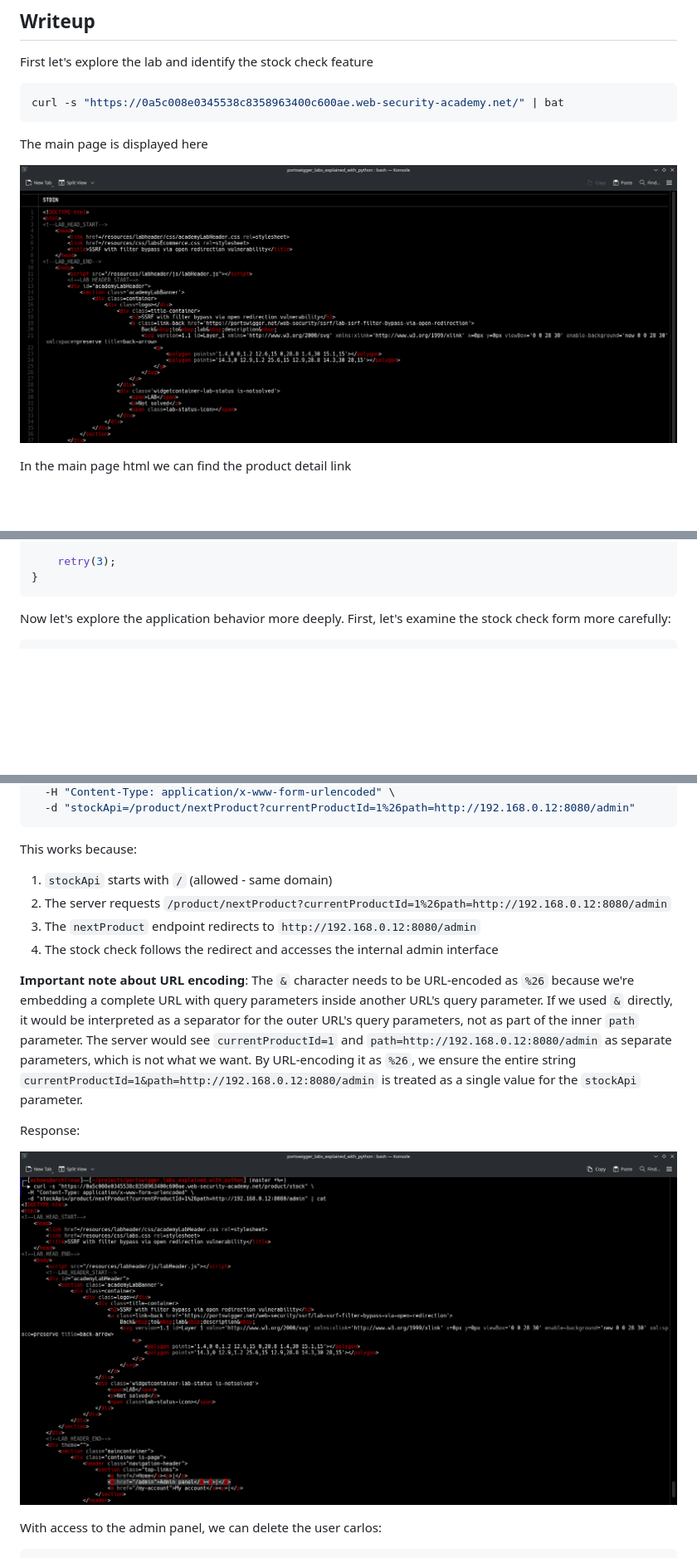
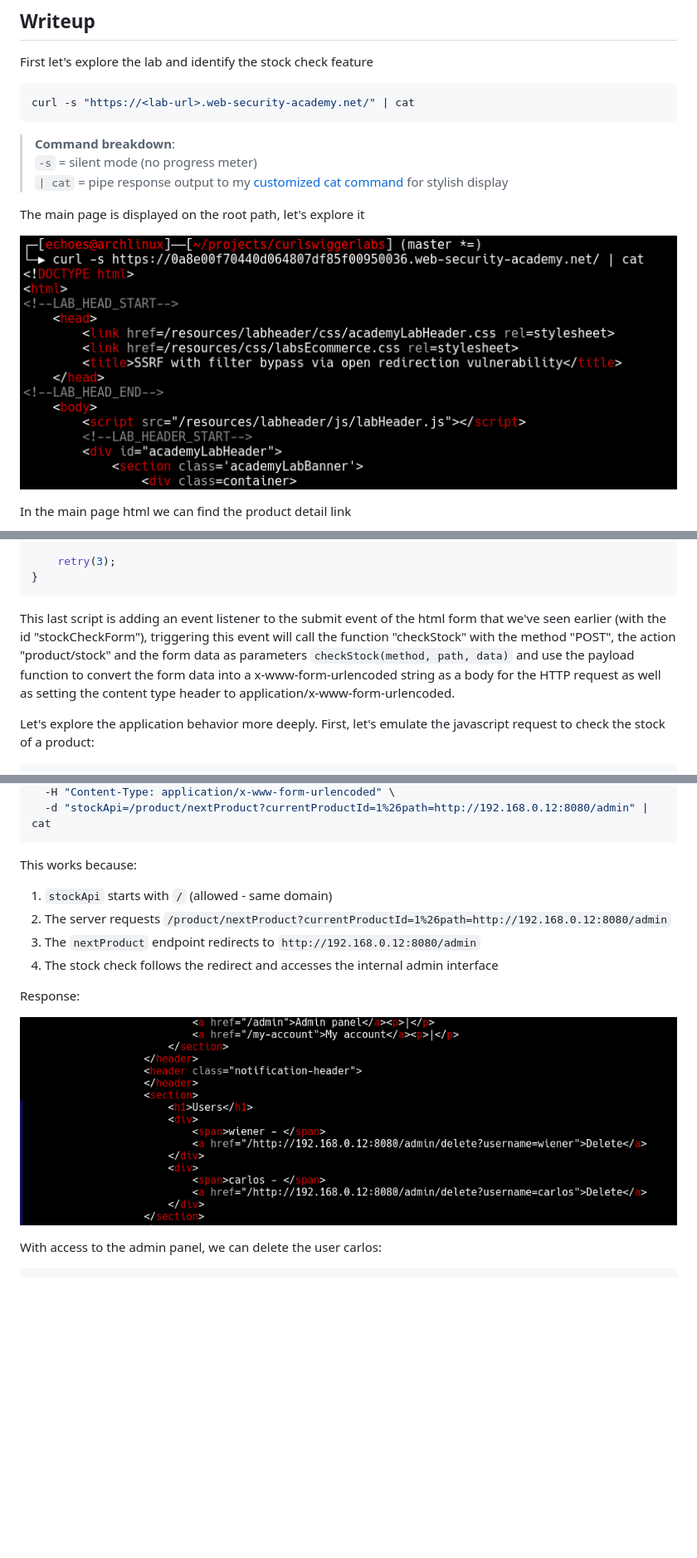
Before and after one commit to echoesofwhoami/CurlSwiggerLabs, a Markdown page: docs/ssrf-filter-bypass-open-redirection.md, 3 parts joined by grey strips. Shown: that part at 83% size. GitHub-like rendering; pictures changed too: screenshots/ssrf-filter-bypass-open-redirection/01_home_page.png, screenshots/ssrf-filter-bypass-open-redirection/05_admin_panel.png; blank space fills up the shorter version.

Commit message:
lab-ssrf-filter-bypass-via-open-redirection (improved)

````diff
--- a/docs/ssrf-filter-bypass-open-redirection.md
+++ b/docs/ssrf-filter-bypass-open-redirection.md
@@ -13,10 +13,14 @@ The application has a stock check feature that loads data from an internal syste
 First let's explore the lab and identify the stock check feature
 
 ```bash
-curl -s "https://0a5c008e0345538c8358963400c600ae.web-security-academy.net/" | bat
+curl -s "https://<lab-url>.web-security-academy.net/" | cat
 ```
 
-The main page is displayed here
+> **Command breakdown**: \
+`-s` = silent mode (no progress meter) \
+`| cat` = pipe response output to my [customized cat command](https://github.com/echoesofwhoami/echoes-bat-theme) for stylish display
+
+The main page is displayed on the root path, let's explore it
 
 ![Home page](../screenshots/ssrf-filter-bypass-open-redirection/01_home_page.png)
 
@@ -73,6 +120,8 @@ function checkStock(method, path, data) {
 }
 ```
 
-Now let's explore the application behavior more deeply. First, let's examine the stock check form more carefully:
+This last script is adding an event listener to the submit event of the html form that we've seen earlier (with the id "stockCheckForm"), triggering this event will call the function "checkStock" with the method "POST", the action "product/stock" and the form data as parameters ```checkStock(method, path, data)``` and use the payload function to convert the form data into a x-www-form-urlencoded string as a body for the HTTP request as well as setting the content type header to application/x-www-form-urlencoded.
+
+Let's explore the application behavior more deeply. First, let's emulate the javascript request to check the stock of a product:
 
 ```bash
@@ -136,5 +226,5 @@ curl -s "https://0a5c008e0345538c8358963400c600ae.web-security-academy.net/produ
   -H "Content-Type: application/x-www-form-urlencoded" \
-  -d "stockApi=/product/nextProduct?currentProductId=1%26path=http://192.168.0.12:8080/admin"
+  -d "stockApi=/product/nextProduct?currentProductId=1%26path=http://192.168.0.12:8080/admin" | cat
 ```
 
 This works because:
@@ -143,8 +233,6 @@ This works because:
 3. The `nextProduct` endpoint redirects to `http://192.168.0.12:8080/admin`
 4. The stock check follows the redirect and accesses the internal admin interface
 
-**Important note about URL encoding**: The `&` character needs to be URL-encoded as `%26` because we're embedding a complete URL with query parameters inside another URL's query parameter. If we used `&` directly, it would be interpreted as a separator for the outer URL's query parameters, not as part of the inner `path` parameter. The server would see `currentProductId=1` and `path=http://192.168.0.12:8080/admin` as separate parameters, which is not what we want. By URL-encoding it as `%26`, we ensure the entire string `currentProductId=1&path=http://192.168.0.12:8080/admin` is treated as a single value for the `stockApi` parameter.
-
 Response:
 
 ![Product detail page](../screenshots/ssrf-filter-bypass-open-redirection/05_admin_panel.png)
````
Also changed, not shown: other parts of docs/ssrf-filter-bypass-open-redirection.md (+103 -19 lines), README.md (+0 -1 lines), screenshots/ssrf-filter-bypass-open-redirection/02_product_detail.png (deleted), screenshots/ssrf-filter-bypass-open-redirection/03_product_detail_page.png (deleted).
